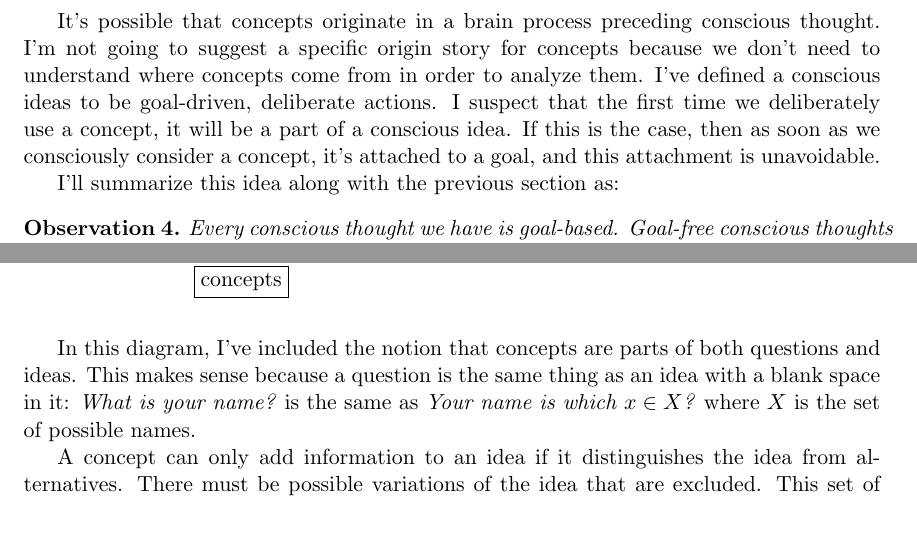
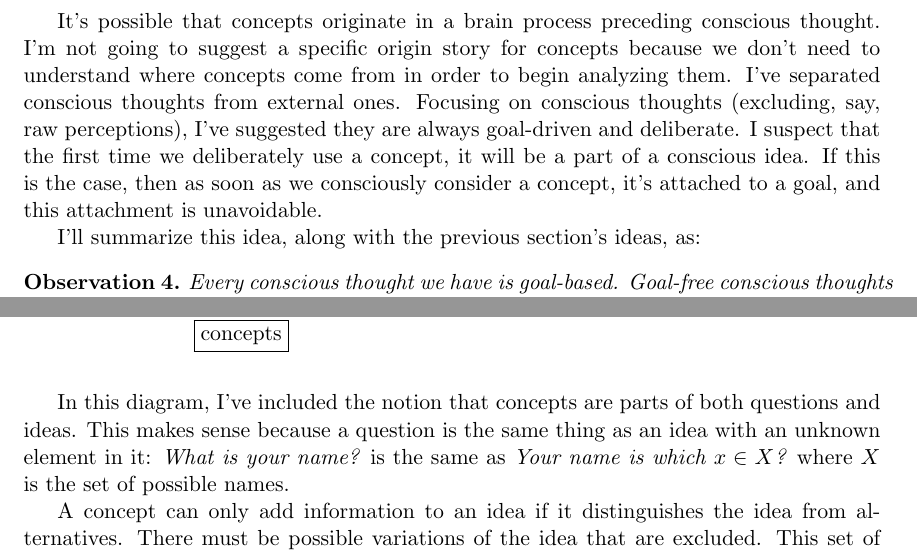
Before and after one commit to tylerneylon/truth, a LaTeX document (truth.tex): two parts of page 22 of 47 before the commit and two parts of page 22 of 48 after it, joined at a grey line, cut so that both start at the same text, the shorter picture padded with empty space. Compiled offline with pdfLaTeX.

Commit message:
Update on Overleaf.

```diff
--- a/truth.tex
+++ b/truth.tex
@@ -1487,9 +1485,11 @@ associations at all with it.
 It's possible that concepts originate in a brain process preceding conscious
 thought.
 I'm not going to suggest a specific origin story for concepts
-because we don't need to understand where concepts come from in
-order to analyze them.
-I've defined a conscious ideas to be goal-driven, deliberate actions.
+because we don't need to understand where concepts come from
+in order to begin analyzing them.
+I've separated conscious thoughts from external ones.
+Focusing on conscious thoughts (excluding, say, raw perceptions),
+I've suggested they are always goal-driven and deliberate.
 I suspect that
 the first time we deliberately use a concept, it will be a
 part of a conscious idea.
@@ -1499,10 +1499,11 @@ to a goal, and this attachment is unavoidable.
 
 % TODO Consider trying to include the image below within the observation here.
 
-I'll summarize this idea along with the previous section as:
+I'll summarize this idea, along with the previous section's ideas, as:
 \newcommand{\obsfour}{
     Every conscious thought we have is goal-based.
-    Goal-free conscious thoughts are impossible.
+    Goal-free conscious %\linebreak
+    thoughts are impossible.
 }
 \begin{obs}\label{o4}
     \obsfour
@@ -1527,8 +1528,10 @@ article:
 In this diagram, I've included the notion that concepts are parts of both
 questions and ideas.
 This makes sense because a question is the same thing as an idea
-with a blank space in it: {\em What is your name?} is the same as
+with an unknown element in it: {\em What is your name?} is the same as
 {\em Your name is which $x\in X$?} where $X$ is the set of possible names.
+
+% HERE
 
 A concept can only add information to an idea if it distinguishes the idea
 from alternatives.
```
Also changed, not shown: truth.tex (8 more changed lines).
